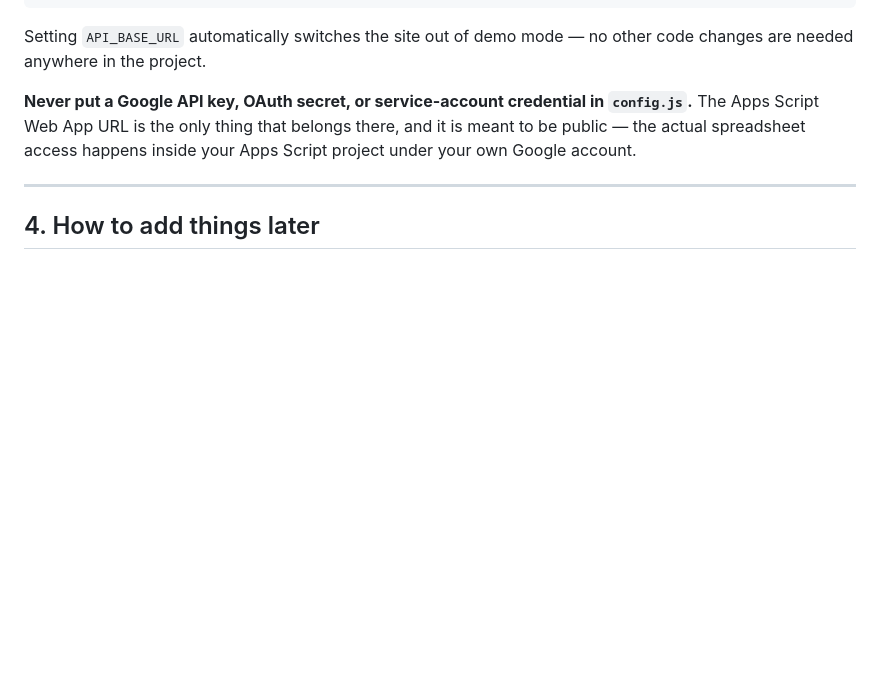
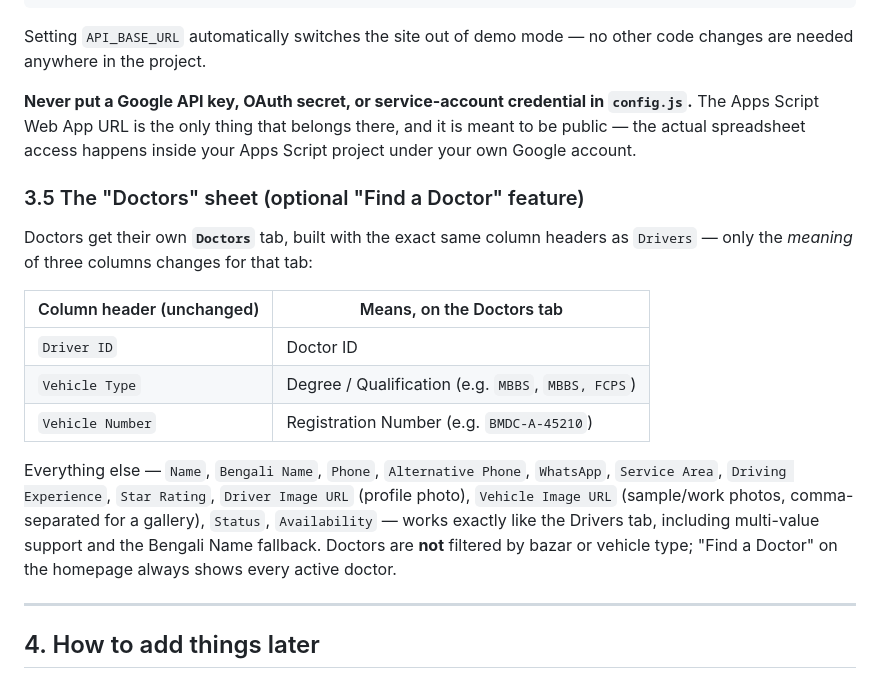
Before and after one commit to saiful-987-yu/amader-drivers, a Markdown page: README.md, the part around one of its changes. Rendered like a GitHub page; blank space fills up the shorter version.

```diff
--- a/README.md
+++ b/README.md
@@ -166,6 +168,26 @@ in `config.js`.** The Apps Script Web App URL is the only thing that
 belongs there, and it is meant to be public — the actual spreadsheet access
 happens inside your Apps Script project under your own Google account.
 
+### 3.5 The "Doctors" sheet (optional "Find a Doctor" feature)
+
+Doctors get their own **`Doctors`** tab, built with the exact same column
+headers as `Drivers` — only the *meaning* of three columns changes for
+that tab:
+
+| Column header (unchanged) | Means, on the Doctors tab |
+|---|---|
+| `Driver ID` | Doctor ID |
+| `Vehicle Type` | Degree / Qualification (e.g. `MBBS`, `MBBS, FCPS`) |
+| `Vehicle Number` | Registration Number (e.g. `BMDC-A-45210`) |
+
+Everything else — `Name`, `Bengali Name`, `Phone`, `Alternative Phone`,
+`WhatsApp`, `Service Area`, `Driving Experience`, `Star Rating`,
+`Driver Image URL` (profile photo), `Vehicle Image URL` (sample/work
+photos, comma-separated for a gallery), `Status`, `Availability` — works
+exactly like the Drivers tab, including multi-value support and the
+Bengali Name fallback. Doctors are **not** filtered by bazar or vehicle
+type; "Find a Doctor" on the homepage always shows every active doctor.
+
 ---
 
 ## 4. How to add things later
```
Also changed, not shown: other parts of README.md (+45 -1 lines).
